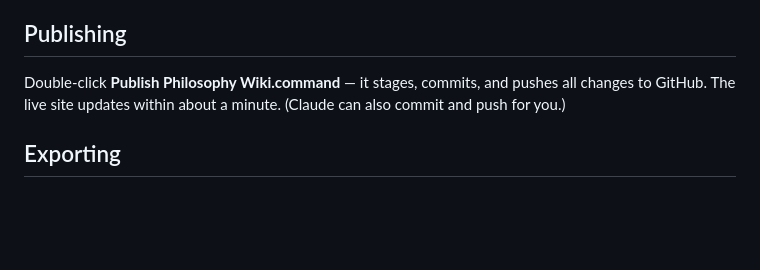
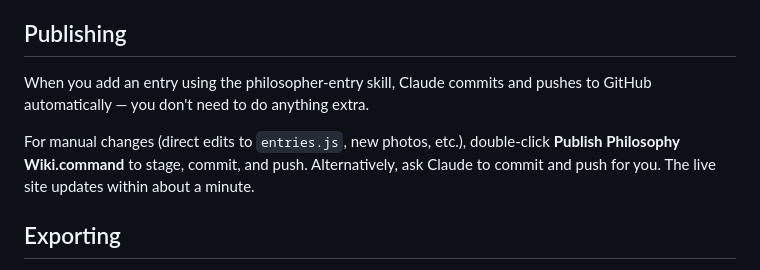
Before and after one commit to mchughde/philosophy-wiki, a Markdown page: README.md, the part around the change. GitHub-like rendering; blank space fills up the shorter version.

Commit message:
Update README: clarify publishing workflow

```diff
--- a/README.md
+++ b/README.md
@@ -26,7 +26,9 @@ Save a JPEG into the `photos/` folder named after the philosopher's slug, e.g. `
 
 ## Publishing
 
-Double-click **Publish Philosophy Wiki.command** — it stages, commits, and pushes all changes to GitHub. The live site updates within about a minute. (Claude can also commit and push for you.)
+When you add an entry using the philosopher-entry skill, Claude commits and pushes to GitHub automatically — you don't need to do anything extra.
+
+For manual changes (direct edits to `entries.js`, new photos, etc.), double-click **Publish Philosophy Wiki.command** to stage, commit, and push. Alternatively, ask Claude to commit and push for you. The live site updates within about a minute.
 
 ## Exporting
 
```
